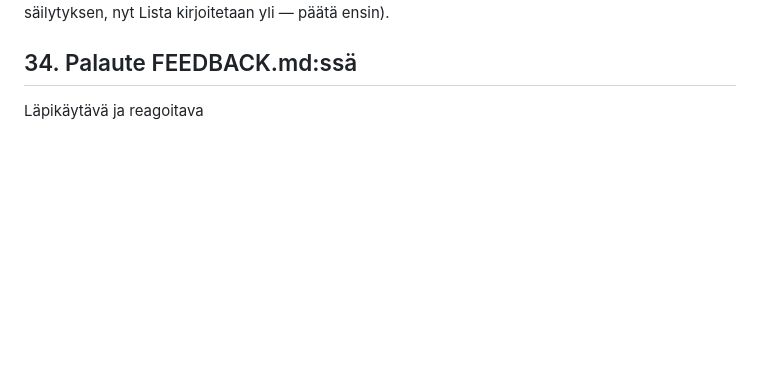
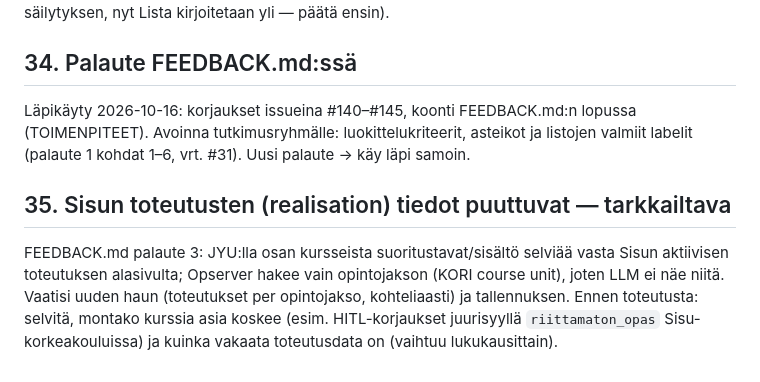
Before and after one commit to ouspg/Opserver, a Markdown page: TASKS.md, the part around the change. GitHub-like rendering; blank space fills up the shorter version.

Commit message:
FEEDBACK.md: toimenpiteet issueihin #140–#145; TASKS 35 Sisun toteutukset
Co-Authored-By: Claude Opus 5.5 <noreply@anthropic.com>

```diff
--- a/TASKS.md
+++ b/TASKS.md
@@ -119,4 +119,15 @@ arvojen säilytyksen, nyt Lista kirjoitetaan yli — päätä ensin).
 
 ## 34. Palaute FEEDBACK.md:ssä
 
-Läpikäytävä ja reagoitava
+Läpikäyty 2026-10-16: korjaukset issueina #140–#145, koonti FEEDBACK.md:n lopussa
+(TOIMENPITEET). Avoinna tutkimusryhmälle: luokittelukriteerit, asteikot ja listojen
+valmiit labelit (palaute 1 kohdat 1–6, vrt. #31). Uusi palaute → käy läpi samoin.
+
+## 35. Sisun toteutusten (realisation) tiedot puuttuvat — tarkkailtava
+
+FEEDBACK.md palaute 3: JYU:lla osan kursseista suoritustavat/sisältö selviää vasta
+Sisun aktiivisen toteutuksen alasivulta; Opserver hakee vain opintojakson (KORI
+course unit), joten LLM ei näe niitä. Vaatisi uuden haun (toteutukset per
+opintojakso, kohteliaasti) ja tallennuksen. Ennen toteutusta: selvitä, montako
+kurssia asia koskee (esim. HITL-korjaukset juurisyyllä `riittamaton_opas` Sisu-
+korkeakouluissa) ja kuinka vakaata toteutusdata on (vaihtuu lukukausittain).
```
Also changed, not shown: FEEDBACK.md (+15 -0 lines).
